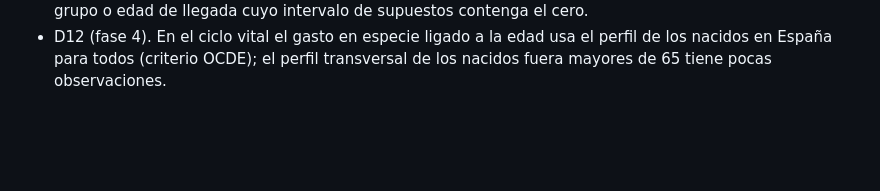
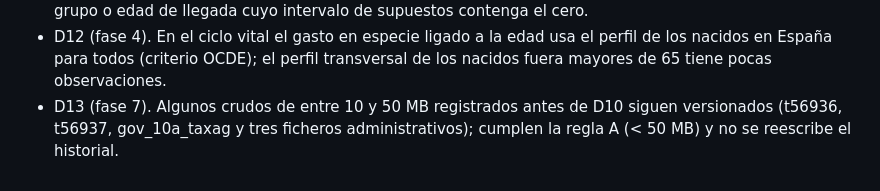
Before and after one commit to Phraselium/Contribution, a Markdown page: docs/decisiones.md, the part around the change. GitHub-like rendering; blank space fills up the shorter version.

Commit message:
M1: decisión D13
Co-Authored-By: Claude Opus 5.5 <noreply@anthropic.com>
Claude-Session: https://claude.ai/code/session_01Ja66M5TMoQNzqNwDgvFAsk

```diff
--- a/docs/decisiones.md
+++ b/docs/decisiones.md
@@ -12,3 +12,4 @@
 - D10 (fase 2). Los crudos de más de 10 MB no se versionan (umbral más estricto que los 50 MB de la regla, para que el repositorio sea manejable): quedan en disco, en data/fuentes.csv con URL y sha256, y se reconstruyen con los scripts src/m1/f2_*_descarga.py.
 - D11 (fase 4, parada D, decisión del autor). La contribución fiscal neta del grupo «resto del mundo» cambia de signo según el reparto de los bienes públicos y la asignación de los hijos nacidos en España (estática) y según retorno, convergencia y bienes públicos (ciclo vital). Se publica SOLO como intervalo, con el escenario principal como punto de referencia y la tabla de qué supuesto cambia el signo; ninguna frase con signo. La fase 6 la trata como «depende de supuestos». Se aplica también a cualquier otro grupo o edad de llegada cuyo intervalo de supuestos contenga el cero.
 - D12 (fase 4). En el ciclo vital el gasto en especie ligado a la edad usa el perfil de los nacidos en España para todos (criterio OCDE); el perfil transversal de los nacidos fuera mayores de 65 tiene pocas observaciones.
+- D13 (fase 7). Algunos crudos de entre 10 y 50 MB registrados antes de D10 siguen versionados (t56936, t56937, gov_10a_taxag y tres ficheros administrativos); cumplen la regla A (< 50 MB) y no se reescribe el historial.
```
